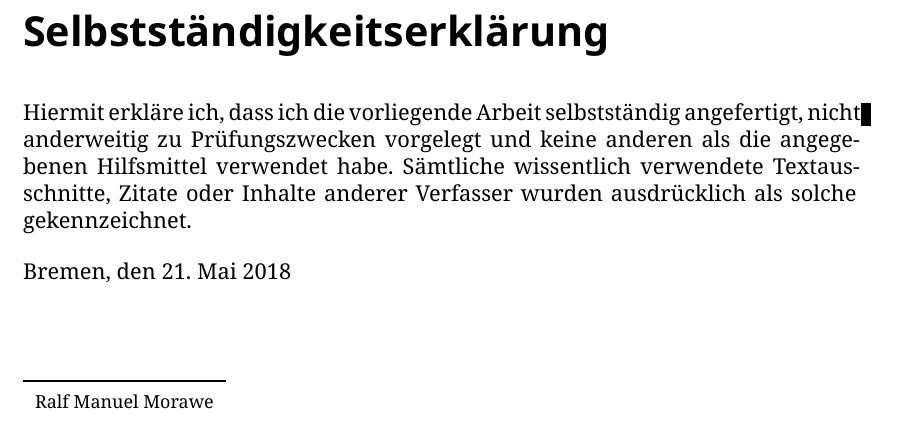
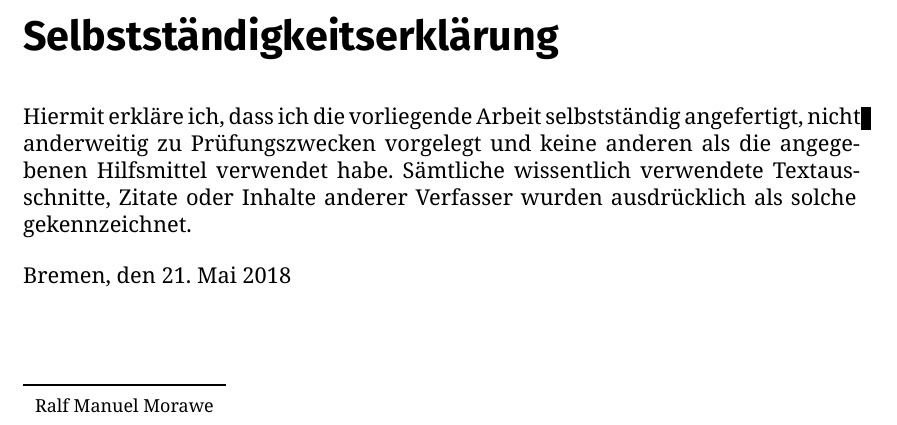
Before and after one commit to Mowalle/master-thesis, a LaTeX thesis (thesis/morawe_ralf_masterthesis.tex): part of page 3 of 16, cut so that both start at the same text. Compiled offline with XeLaTeX.

Commit message:
Set Fira Sans and Fira Mono as sf and tt fonts

```diff
--- a/thesis/morawe_ralf_masterthesis.tex
+++ b/thesis/morawe_ralf_masterthesis.tex
@@ -15,7 +15,9 @@
 \usepackage[utf8]{inputenc}
 \usepackage[T1]{fontenc}
 \usepackage{microtype}
-\usepackage{noto}
+\usepackage{FiraSans}
+\usepackage[lining]{FiraMono}
+\usepackage[rm]{noto}
 
 %\usepackage{float}
 \usepackage{booktabs}
```
